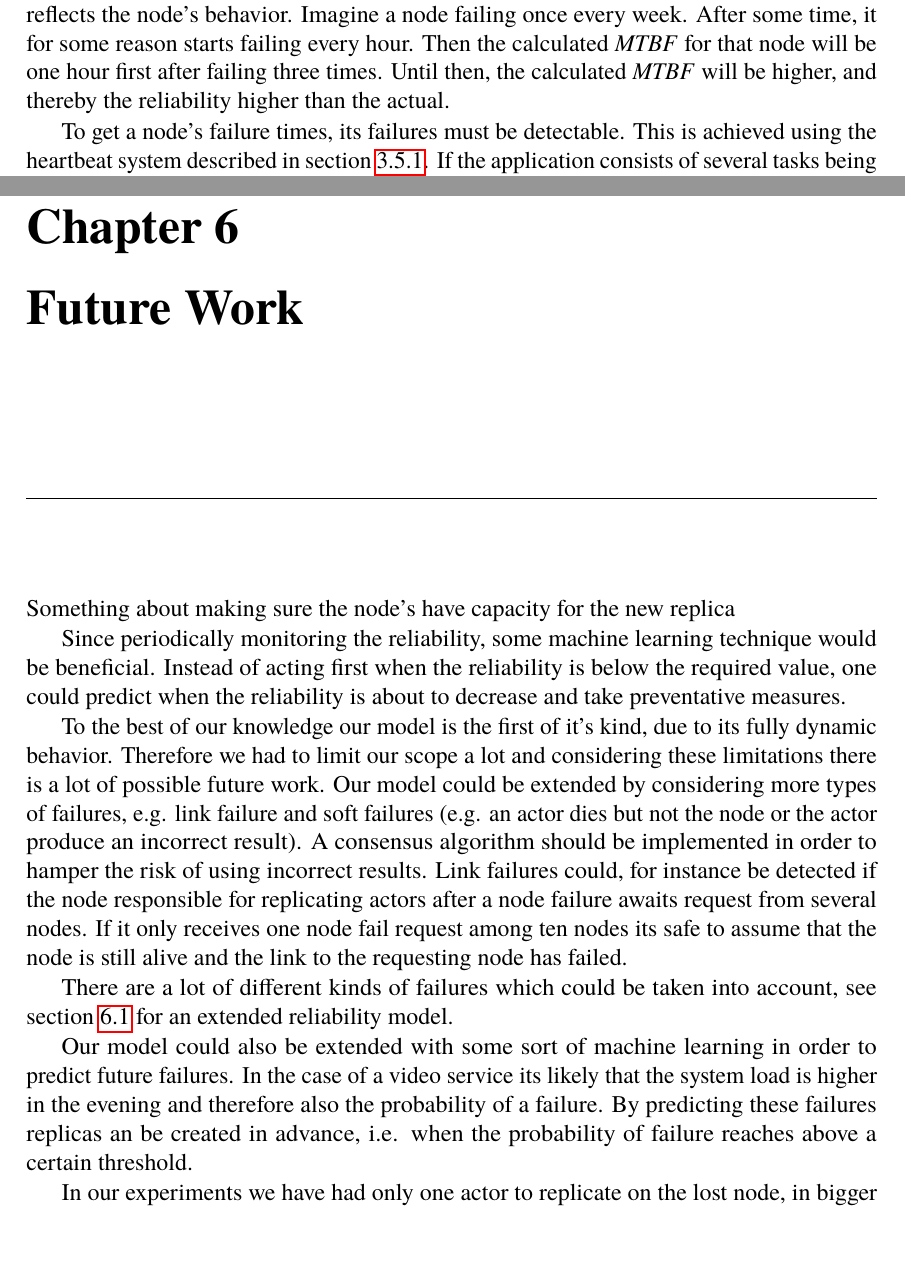
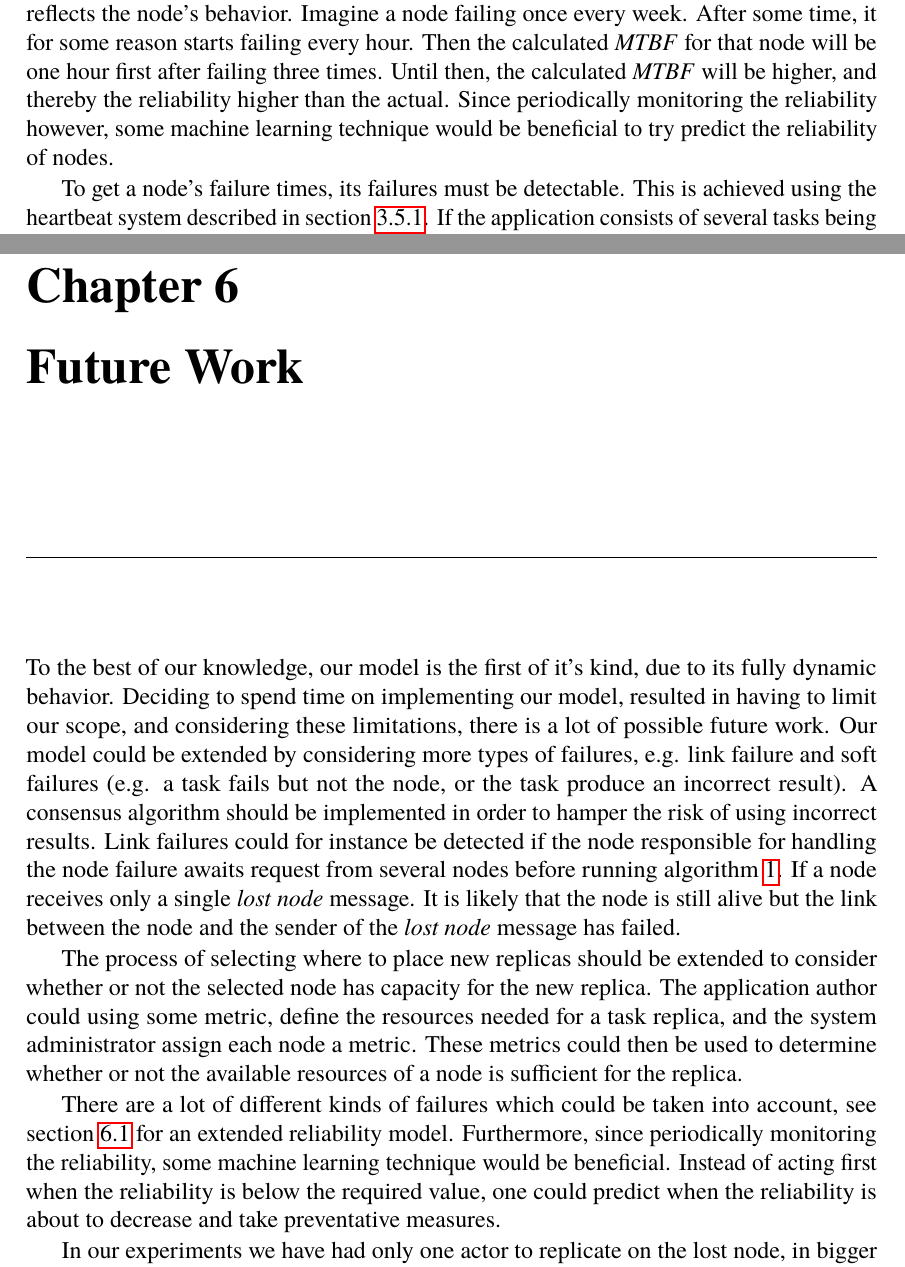
Before and after one commit to PStahl/master_thesis, a LaTeX thesis (report.tex): two parts of pages 69 and 71 of 88, joined at a grey line, cut so that both start at the same text, the shorter picture padded with empty space. Compiled offline with pdfLaTeX.

Commit message:
update discussion and future work

```diff
--- a/report.tex
+++ b/report.tex
@@ -1523,7 +1523,7 @@ Vi kan ej generalisera våra resultat. typ.
 %what if node that deployed an application dies? Then that app want be monitored, solve by choosing one node doing the monitoring.
 
 
-The reliability model used in this thesis is fairly simple. Firstly, it requires a node to have failed at least twice before knowing its \emph{MTBF}, otherwise a default value is used. In case the default value is higher than the actual, it results in the calculated reliability of a node is actually lower than the actual. Furthermore, despite adapting a node's \emph{MTBF} by using only the three latest failure times, it takes a few failures before the calculated \emph{MTBF} correctly reflects the node's behavior. Imagine a node failing once every week. After some time, it for some reason starts failing every hour. Then the calculated \emph{MTBF} for that node will be one hour first after failing three times. Until then, the calculated \emph{MTBF} will be higher, and thereby the reliability higher than the actual.
+The reliability model used in this thesis is fairly simple. Firstly, it requires a node to have failed at least twice before knowing its \emph{MTBF}, otherwise a default value is used. In case the default value is higher than the actual, it results in the calculated reliability of a node is actually lower than the actual. Furthermore, despite adapting a node's \emph{MTBF} by using only the three latest failure times, it takes a few failures before the calculated \emph{MTBF} correctly reflects the node's behavior. Imagine a node failing once every week. After some time, it for some reason starts failing every hour. Then the calculated \emph{MTBF} for that node will be one hour first after failing three times. Until then, the calculated \emph{MTBF} will be higher, and thereby the reliability higher than the actual. Since periodically monitoring the reliability however, some machine learning technique would be beneficial to try predict the reliability of nodes.
 
 To get a node's failure times, its failures must be detectable. This is achieved using the heartbeat system described in~\cref{subsec:heartbeats}. If the application consists of several tasks being replicated, as shown in~\cref{fig:extended_app_model}, the heartbeat system will no longer be necessary. Assume we have two tasks A and B, with replicas $A_1$, $A_2$ and $B_1$, $B_2$, where $A_1$ and $A_2$ both send their results to $B_1$ and $B_2$. If both $B_1$ and $B_2$ stop receiving results from $A_1$ or $A_2$, they can together make a decision whether or not to the node has failed. Furthermore, if $A_1$ and $A_2$ stop receiving acknowledgments of received messages from $B_1$ or $B_2$, they can assume it has failed.
 
@@ -1557,17 +1557,11 @@ This means despite having a large replication time, a high reliability can be ac
 %Mention that since we always place the replicas on the most reliable nodes our model uses the least amount of resources and are therefore energy efficient. Assume we have 100 actors that all need to be replicated. Then we use at most max(nbr_of replicas) nodes (asuming that we dont cross the max preferred level).
 
 \chapter{Future Work} \label{ch:future_work}
-%TODO
-Something about making sure the node's have capacity for the new replica
-
-%TODO  move this paragraph
-Since periodically monitoring the reliability, some machine learning technique would be beneficial. Instead of acting first when the reliability is below the required value, one could predict when the reliability is about to decrease and take preventative measures.
-
-To the best of our knowledge our model is the first of it's kind, due to its fully dynamic behavior. Therefore we had to limit our scope a lot and considering these limitations there is a lot of possible future work. Our model could be extended by considering more types of failures, e.g. link failure and soft failures (e.g. an actor dies but not the node or the actor produce an incorrect result). A consensus algorithm should be implemented in order to hamper the risk of using incorrect results. Link failures could, for instance be detected if the node responsible for replicating actors after a node failure awaits request from several nodes. If it only receives one node fail request among ten nodes its safe to assume that the node is still alive and the link to the requesting node has failed.
-
-There are a lot of different kinds of failures which could be taken into account, see \cref{subsec:future_extended_model} for an extended reliability model.
-
-Our model could also be extended with some sort of machine learning in order to predict future failures. In the case of a video service its likely that the system load is higher in the evening and therefore also the probability of a failure. By predicting these failures replicas an be created in advance, i.e. when the probability of failure reaches above a certain threshold.
+To the best of our knowledge, our model is the first of it's kind, due to its fully dynamic behavior. Deciding to spend time on implementing our model, resulted in having to limit our scope, and considering these limitations, there is a lot of possible future work. Our model could be extended by considering more types of failures, e.g. link failure and soft failures (e.g. a task fails but not the node, or the task produce an incorrect result). A consensus algorithm should be implemented in order to hamper the risk of using incorrect results. Link failures could for instance be detected if the node responsible for handling the node failure awaits request from several nodes before running~\cref{alg:scheduling}. If a node receives only a single \emph{lost node} message. It is likely that the node is still alive but the link between the node and the sender of the \emph{lost node} message has failed.
+
+The process of selecting where to place new replicas should be extended to consider whether or not the selected node has capacity for the new replica. The application author could using some metric, define the resources needed for a task replica, and the system administrator assign each node a metric. These metrics could then be used to determine whether or not the available resources of a node is sufficient for the replica.
+
+There are a lot of different kinds of failures which could be taken into account, see \cref{subsec:future_extended_model} for an extended reliability model. Furthermore, since periodically monitoring the reliability, some machine learning technique would be beneficial. Instead of acting first when the reliability is below the required value, one could predict when the reliability is about to decrease and take preventative measures.
 
 In our experiments we have had only one actor to replicate on the lost node, in bigger systems with many actors on each node we get the complexity of choosing which actor to replicate first. A solution could be to have a criticality of each actor type and start replicating the most critical actor on the lost node. However, replication time is defined as the time it takes from that we start replicating actors at all after a node failure to that the actor is up and running, i.e. all actors replication times have the same start time. This will result in that the least critical actor will have the largest replication time and thereby being having the most amount of replicas.
 Another, perhaps better solution would be to replicate the actors with the biggest states first in order to achieve an uniformly distribution of the replication times as possible. We leave the investigation of which algorithm is the optimal to future work.
```
